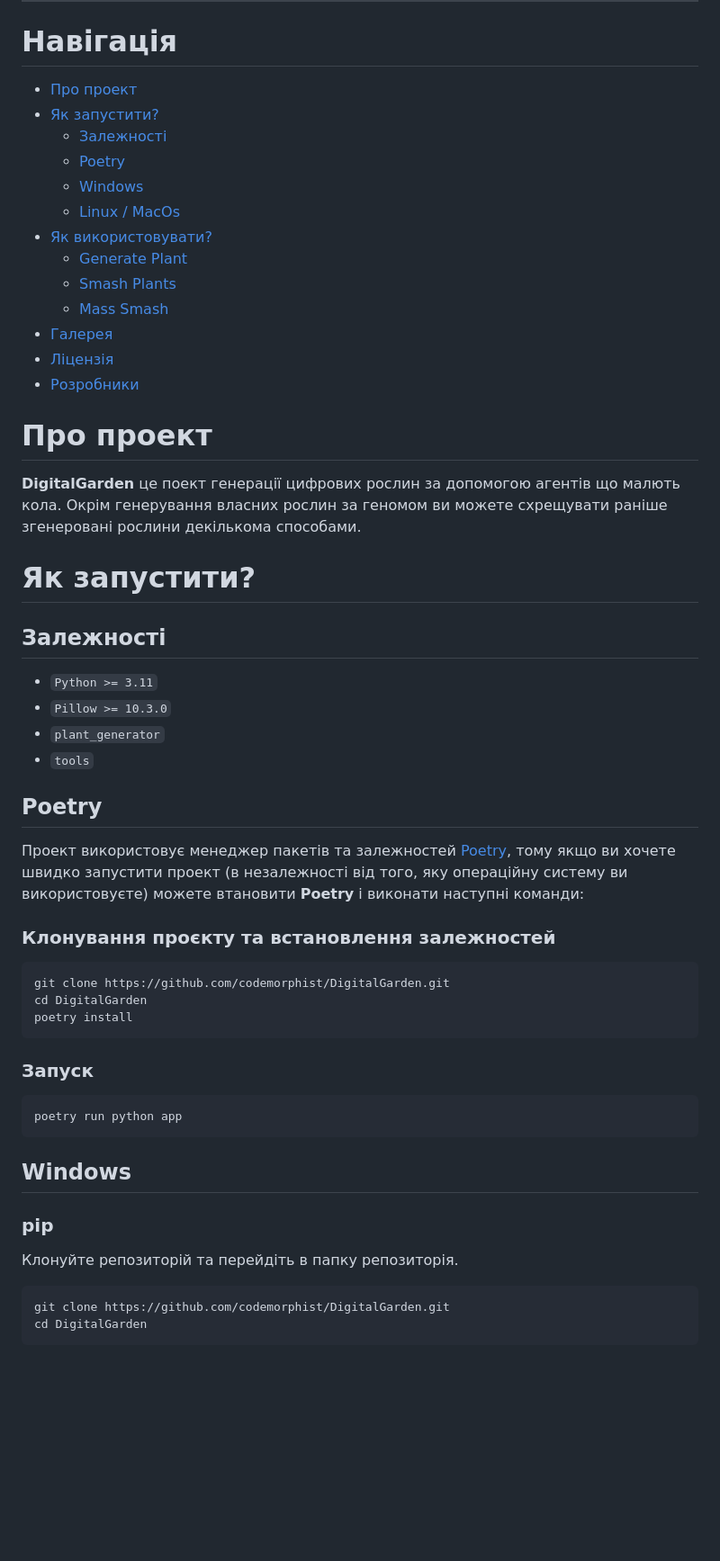
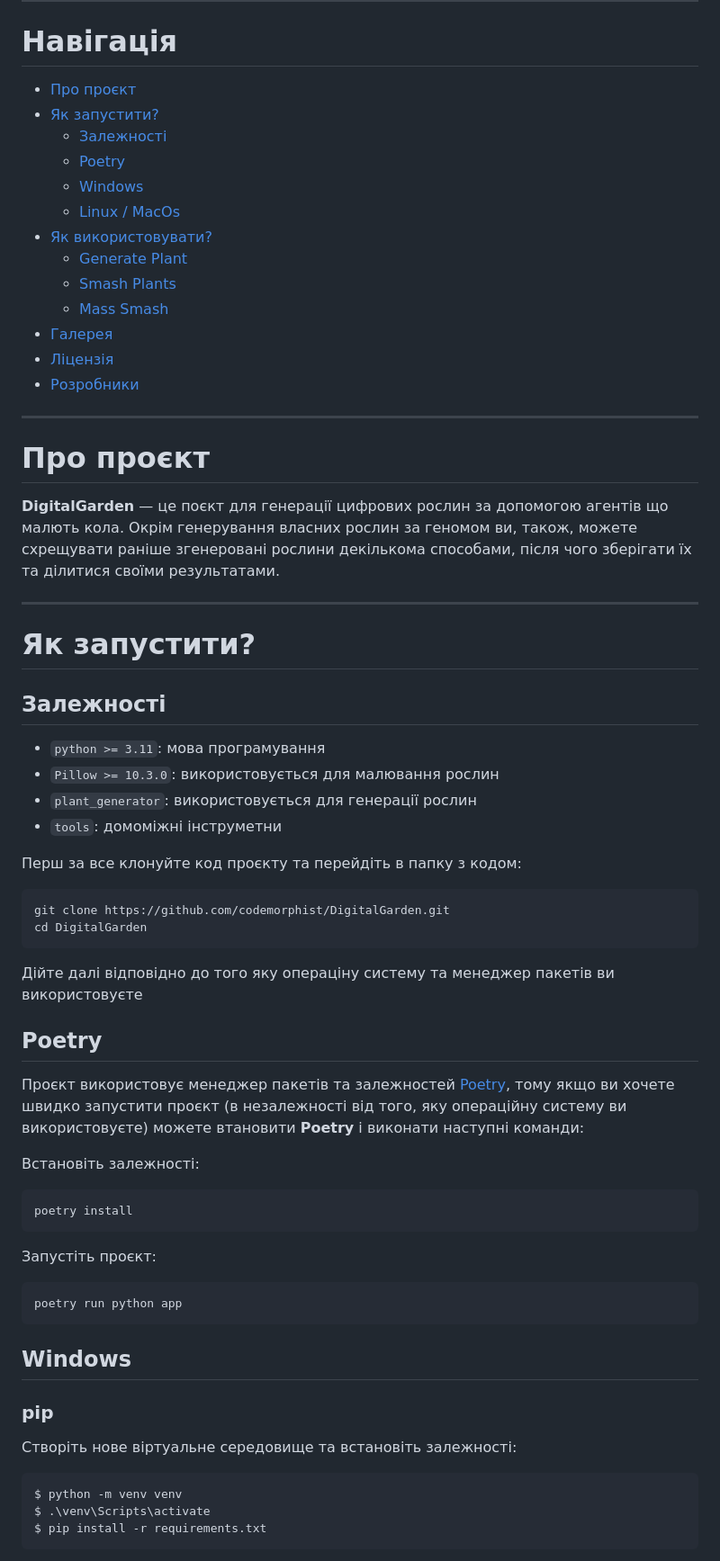
Before and after one commit to codemorphist/DigitalGarden, a Markdown page: README.md, the part around one of its changes. Shown at 90% size. Drawn GitHub-style; blank space fills up the shorter version.

````diff
--- a/README.md
+++ b/README.md
@@ -13,7 +13,7 @@ ___
 
 # Навігація
 
-- [Про проект](#about)
+- [Про проєкт](#about)
 - [Як запустити?](#how-to-run)
    * [Залежності](#dependencies)
    * [Poetry](#poetry)
@@ -29,12 +29,15 @@ ___
 
 <!-- TOC end -->
 
+___
 <!-- TOC --><a name="about"></a>
-# Про проект
+# Про проєкт
 
-**DigitalGarden** це поект генерації цифрових рослин за допомогою агентів що малють кола.
-Окрім генерування власних рослин за геномом ви можете схрещувати раніше згенеровані рослини декількома способами.
+**DigitalGarden** — це поєкт для генерації цифрових рослин за допомогою агентів що малють кола.
+Окрім генерування власних рослин за геномом ви, також, можете схрещувати раніше згенеровані рослини декількома способами,
+після чого зберігати їх та ділитися своїми результатами.
 
+___
 
 <!-- toc --><a name="how-to-run"></a>
 # Як запустити?
@@ -42,27 +45,31 @@ ___
 
 <!-- toc --><a name="dependencies"></a>
 ## Залежності
-- `Python >= 3.11`
-- `Pillow >= 10.3.0`
-- `plant_generator`
-- `tools`
+- `python >= 3.11`: мова програмування
+- `Pillow >= 10.3.0`: використовується для малювання рослин
+- `plant_generator`: використовується для генерації рослин
+- `tools`: домоміжні інструметни
+
+Перш за все клонуйте код проєкту та перейдіть в папку з кодом:
+```bash
+git clone https://github.com/codemorphist/DigitalGarden.git
+cd DigitalGarden
+```
+
+Дійте далі відповідно до того яку операціну систему та менеджер пакетів ви використовуєте
 
 <!-- TOC --><a name="poetry"></a>
 ## Poetry
 
-Проект використовує менеджер пакетів та залежностей [Poetry](https://python-poetry.org/),
-тому якщо ви хочете швидко запустити проект (в незалежності від того, яку операційну систему ви використовуєте) можете втановити **Poetry** і виконати наступні команди:
+Проєкт використовує менеджер пакетів та залежностей [Poetry](https://python-poetry.org/),
+тому якщо ви хочете швидко запустити проєкт (в незалежності від того, яку операційну систему ви використовуєте) можете втановити **Poetry** і виконати наступні команди:
 
-### Клонування проєкту та встановлення залежностей
-
+Встановіть залежності:
 ```bash
-git clone https://github.com/codemorphist/DigitalGarden.git
-cd DigitalGarden
 poetry install
 ```
 
-### Запуск
-
+Запустіть проєкт:
 ```bash
 poetry run python app
 ```
@@ -71,9 +78,11 @@ poetry run python app
 ## Windows
 
 ### pip
-Клонуйте репозиторій та перейдіть в папку репозиторія.
+
+Створіть нове віртуальне середовище та встановіть залежності:
 ```bash
-git clone https://github.com/codemorphist/DigitalGarden.git
-cd DigitalGarden
+$ python -m venv venv
+$ .\venv\Scripts\activate
+$ pip install -r requirements.txt
 ```
 
````
Also changed, not shown: other parts of README.md (+30 -16 lines).
